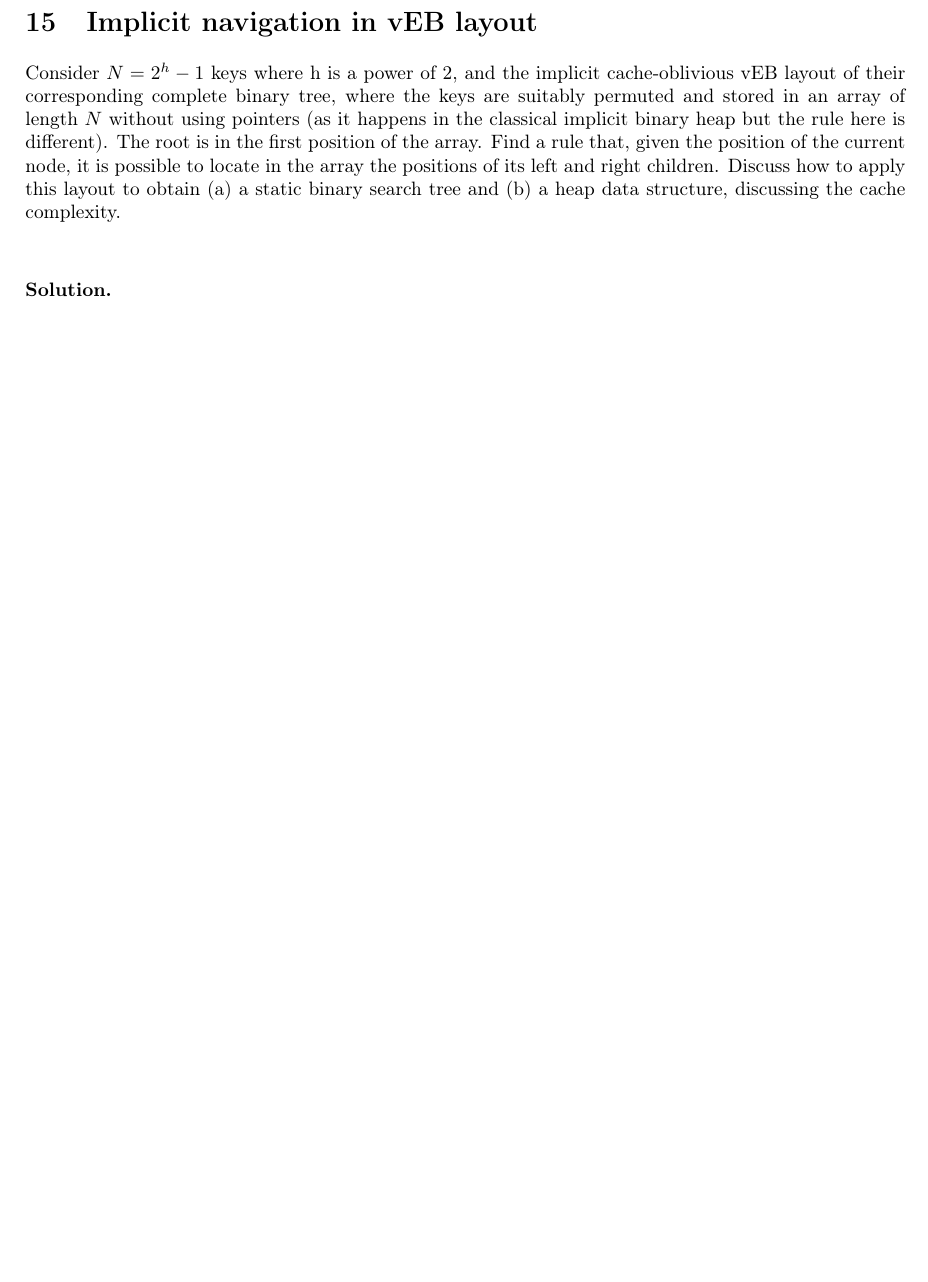
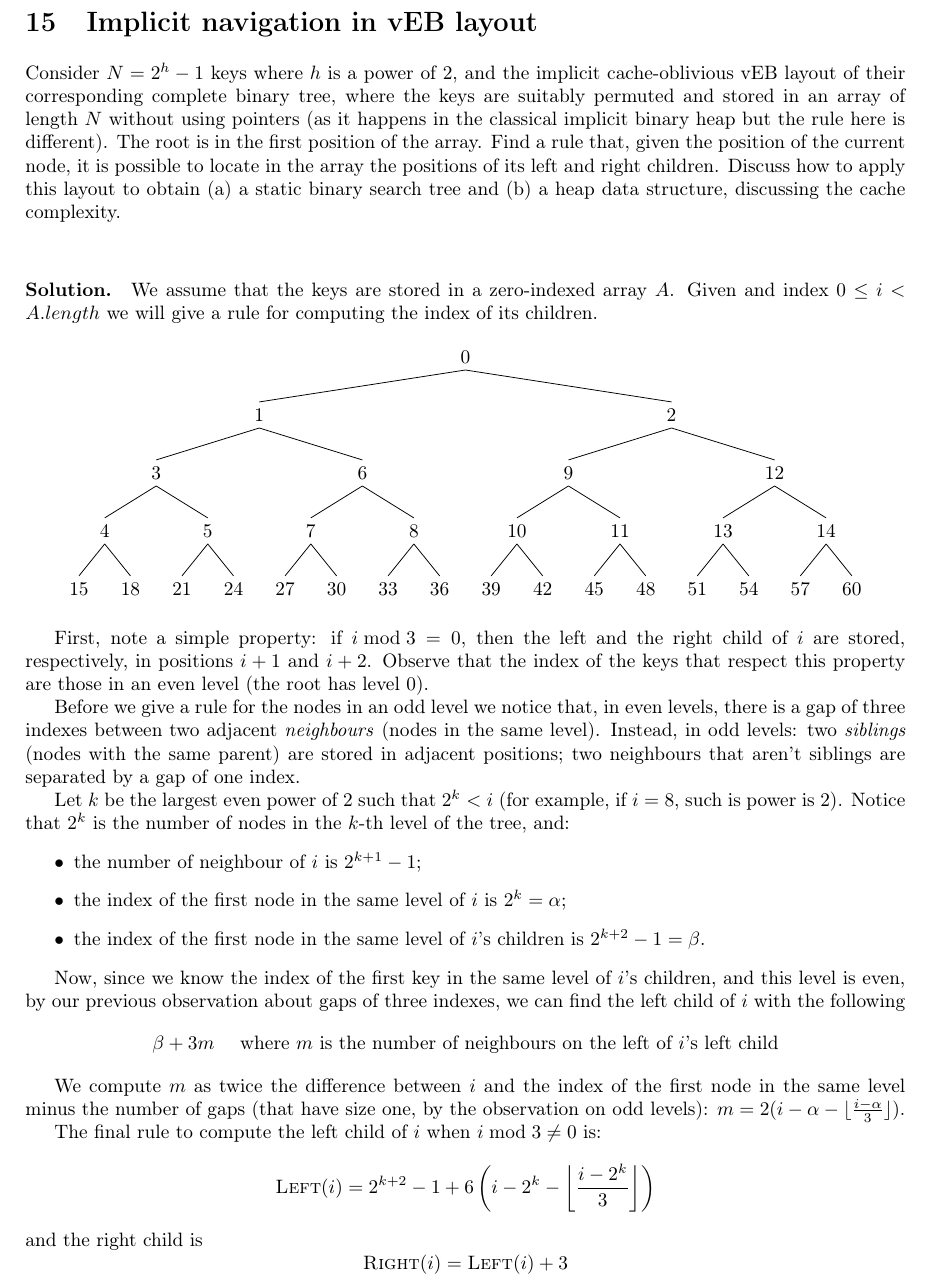
Before and after one commit to msetzu/AAlgorithms, a LaTeX document (main.tex, which reads 15-implicit-navigation-veb.tex): part of page 25 of 30, cut so that both start at the same text, the shorter picture padded with empty space. Compiled offline with pdfLaTeX.

Commit message:
Added ex15 solution

```diff
--- a/15-implicit-navigation-veb.tex
+++ b/15-implicit-navigation-veb.tex
@@ -1,5 +1,28 @@
 \section{Implicit navigation in vEB layout}
-Consider $N = 2^h - 1$ keys where h is a power of 2, and the implicit cache-oblivious vEB layout of their corresponding complete binary tree, where the keys are suitably permuted and stored in an array of length $N$ without using pointers (as it happens in the classical implicit binary heap but the rule here is different). The root is in the first position of the array. Find a rule that, given the position of the current node, it is possible to locate in the array the positions of its left and right children. Discuss how to apply this layout to obtain (a) a static binary search tree and (b) a heap data structure, discussing the cache complexity.
+Consider $N = 2^h - 1$ keys where $h$ is a power of 2, and the implicit cache-oblivious vEB layout of their corresponding complete binary tree, where the keys are suitably permuted and stored in an array of length $N$ without using pointers (as it happens in the classical implicit binary heap but the rule here is different). The root is in the first position of the array. Find a rule that, given the position of the current node, it is possible to locate in the array the positions of its left and right children. Discuss how to apply this layout to obtain (a) a static binary search tree and (b) a heap data structure, discussing the cache complexity.
 
 \vspace{0.5cm}
-\paragraph{Solution.}
+\paragraph{Solution.} We assume that the keys are stored in a zero-indexed array $A$. Given and index $0 \leq i < A.length$ we will give a rule for computing the index of its children.
+
+\begin{center}
+  \begin{tikzpicture}[sibling distance=10pt]
+    \Tree [.0 [.1 [.3 [.4 15 18 ]  [.5 21 24 ] ] [.6 [.7 27 30 ] [.8 33 36 ] ] ] [.2 [.9 [.10 39 42 ] [.11 45 48 ] ] [.12 [.13 51 54 ] [.14 57 60 ] ] ] ]
+  \end{tikzpicture}
+\end{center}
+
+First, note a simple property: if $i \bmod 3 = 0$, then the left and the right child of $i$ are stored, respectively, in positions $i+1$ and $i+2$. Observe that the index of the keys that respect this property are those in an even level (the root has level 0).
+
+Before we give a rule for the nodes in an odd level we notice that, in even levels, there is a gap of three indexes between two adjacent \emph{neighbours} (nodes in the same level). Instead, in odd levels: two \emph{siblings} (nodes with the same parent) are stored in adjacent positions; two neighbours that aren't siblings are separated by a gap of one index.
+
+Let $k$ be the largest even power of 2 such that $2^k<i$ (for example, if $i=8$, such is power is $2$). Notice that $2^k$ is the number of nodes in the $k$-th level of the tree, and:
+\begin{itemize}
+  \item the number of neighbour of $i$ is $2^{k+1}-1$;
+  \item the index of the first node in the same level of $i$ is $2^k=\alpha$;
+ \item the index of the first node in the same level of $i$'s children is $2^{k+2}-1=\beta$.
+\end{itemize}
+
+Now, since we know the index of the first key in the same level of $i$'s children, and this level is even, by our previous observation about gaps of three indexes, we can find the left child of $i$ with the following $$\beta+3m \quad \text{ where $m$ is the number of neighbours on the left of $i$'s left child}$$
+
+We compute $m$ as twice the difference between $i$ and the index of the first node in the same level minus the number of gaps (that have size one, by the observation on odd levels): $m=2(i-\alpha-\lfloor \frac{i-\alpha}{3} \rfloor)$.
+
+The final rule to compute the left child of $i$ when $i \bmod 3 \neq 0$ is: $$\textsc{Left}(i)=2^{k+2}-1+6\left(i-2^k- \left\lfloor \frac{i-2^k}{3} \right\rfloor\right)$$ and the right child is $$\textsc{Right}(i)=\textsc{Left}(i)+3$$
```
Also changed, not shown: main.pdf.
